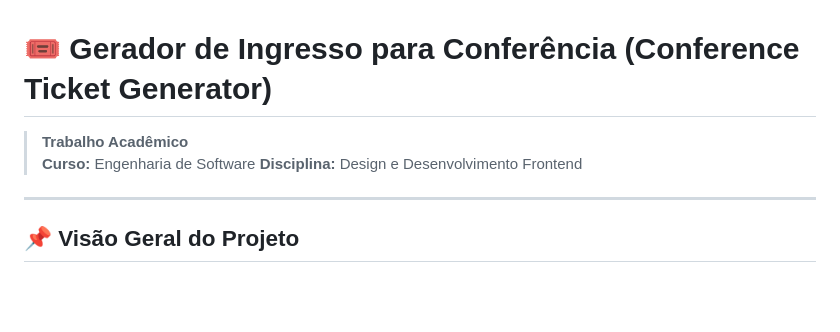
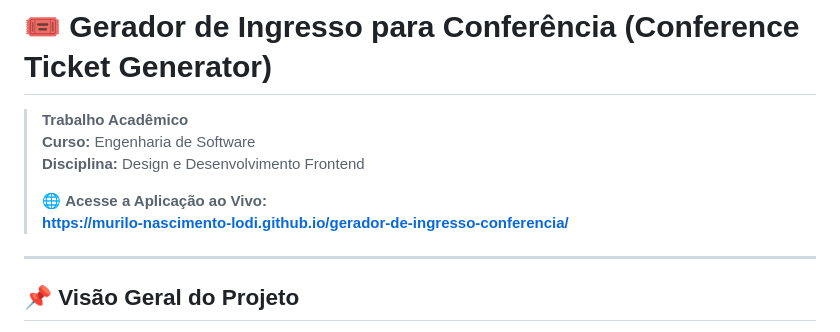
Before and after one commit to Murilo-Nascimento-Lodi/gerador-de-ingresso-conferencia, a Markdown page: README.md, the part around one of its changes. GitHub-like rendering; blank space fills up the shorter version.

```diff
--- a/README.md
+++ b/README.md
@@ -3,6 +3,9 @@
 > **Trabalho Acadêmico**
 > **Curso:** Engenharia de Software
 > **Disciplina:** Design e Desenvolvimento Frontend
+>
+> 🌐 **Acesse a Aplicação ao Vivo:**
+> **[https://murilo-nascimento-lodi.github.io/gerador-de-ingresso-conferencia/](https://murilo-nascimento-lodi.github.io/gerador-de-ingresso-conferencia/)**
 
 ---
 
```
Also changed, not shown: other parts of README.md (+0 -2 lines).
